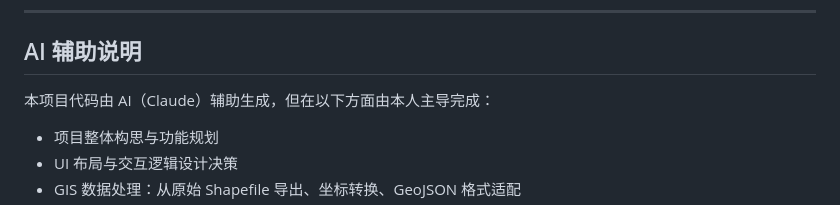
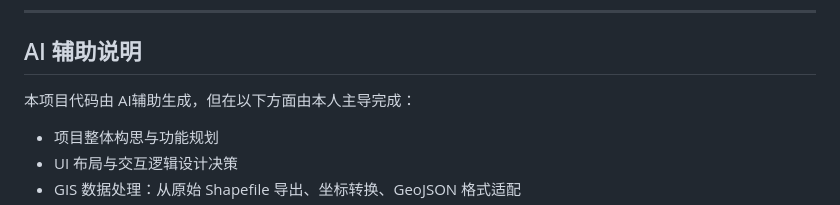
Before and after one commit to Wukeeeeee/Guangzhou-Metro-Monitor-System, a Markdown page: README.md, the part around the change. Drawn GitHub-style.

```diff
--- a/README.md
+++ b/README.md
@@ -165,7 +165,7 @@ python -m http.server 8080
 
 ## AI 辅助说明
 
-本项目代码由 AI（Claude）辅助生成，但在以下方面由本人主导完成：
+本项目代码由 AI辅助生成，但在以下方面由本人主导完成：
 
 - 项目整体构思与功能规划
 - UI 布局与交互逻辑设计决策
```
